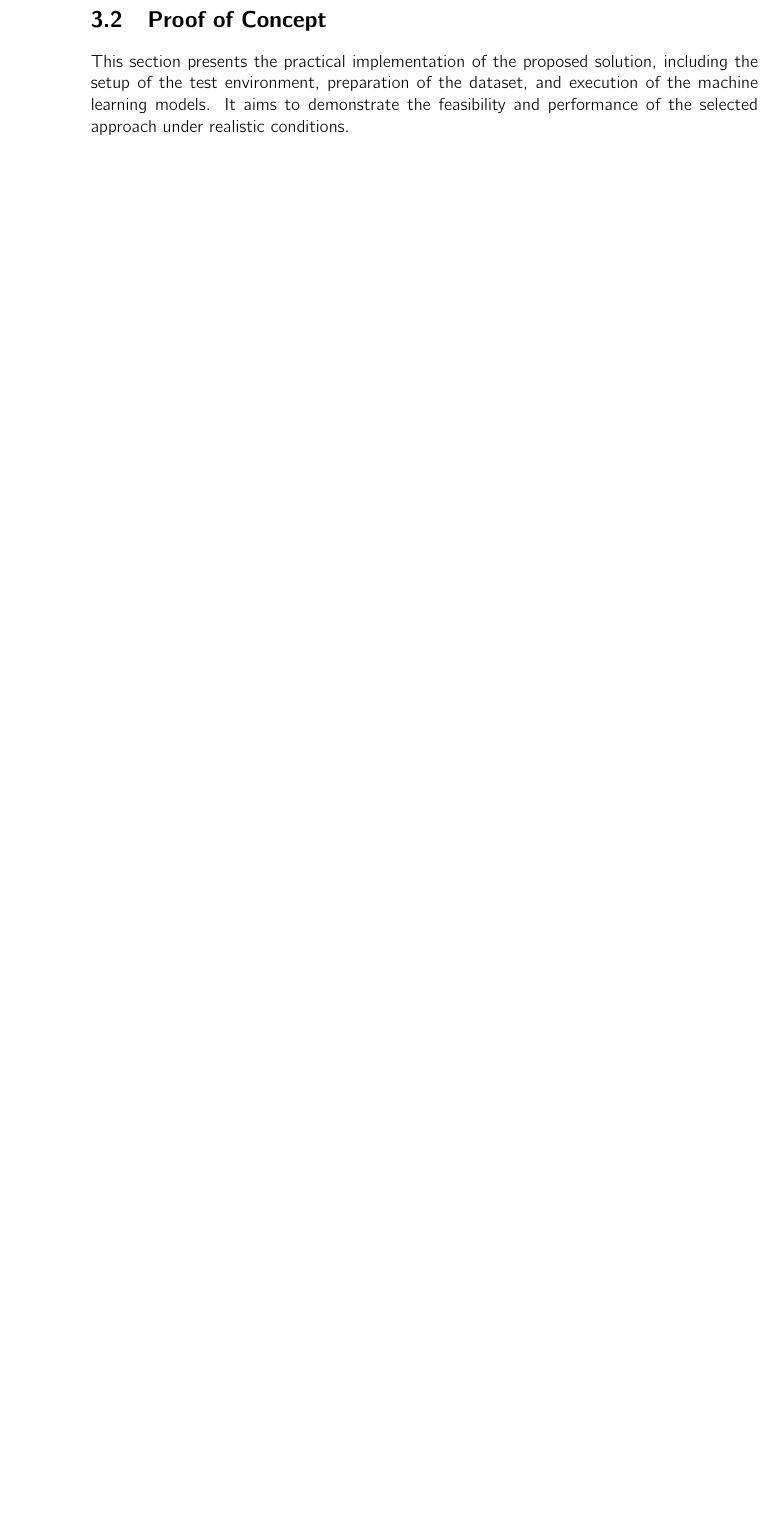
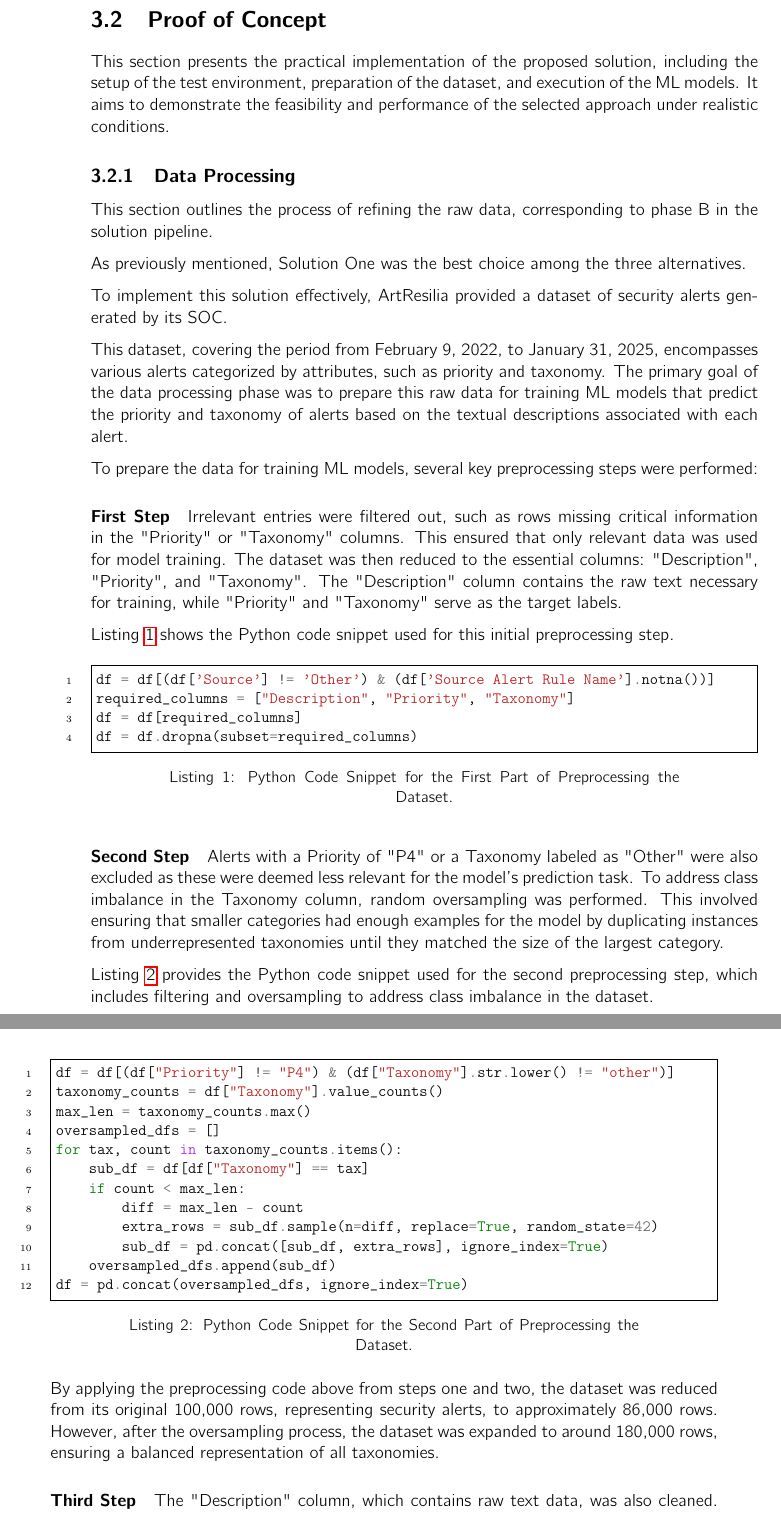
Before and after one commit to tomas-1231443/tmdei-dissertation, a LaTeX thesis (main.tex, which reads ch3/chapter3.tex, tmdei-style.cls): part of page 57 of 66 before the commit and two parts of pages 59 and 60 of 70 after it, the two joined at a grey line, cut so that both start at the same text, the shorter picture padded with empty space. Compiled offline with pdfLaTeX.

```diff
--- a/ch3/chapter3.tex
+++ b/ch3/chapter3.tex
@@ -330,4 +330,74 @@
 In conclusion, Solution 1 is the best option for real-time alert classification and long-term adaptability in a SOC environment.
 
 \section{Proof of Concept}
-This section presents the practical implementation of the proposed solution, including the setup of the test environment, preparation of the dataset, and execution of the machine learning models. It aims to demonstrate the feasibility and performance of the selected approach under realistic conditions.
+This section presents the practical implementation of the proposed solution, including the setup of the test environment, preparation of the dataset, and execution of the ML models. It aims to demonstrate the feasibility and performance of the selected approach under realistic conditions.
+
+\subsection{Data Processing}
+This section outlines the process of refining the raw data, corresponding to phase B in the solution pipeline.
+
+As previously mentioned, Solution One was the best choice among the three alternatives.
+
+To implement this solution effectively, ArtResilia provided a dataset of security alerts generated by its SOC.
+
+This dataset, covering the period from February 9, 2022, to January 31, 2025, encompasses various alerts categorized by attributes, such as priority and taxonomy.
+The primary goal of the data processing phase was to prepare this raw data for training ML models that predict the priority and taxonomy of alerts based on the textual descriptions associated with each alert.
+
+To prepare the data for training ML models, several key preprocessing steps were performed:
+
+\paragraph{First Step}
+Irrelevant entries were filtered out, such as rows missing critical information in the "Priority" or "Taxonomy" columns.
+This ensured that only relevant data was used for model training.
+The dataset was then reduced to the essential columns: "Description", "Priority", and "Taxonomy".
+The "Description" column contains the raw text necessary for training, while "Priority" and "Taxonomy" serve as the target labels.
+
+Listing~\ref{lst:first_preprocessing} shows the Python code snippet used for this initial preprocessing step.
+
+\vspace{0.2cm}
+\noindent
+\begin{minipage}{\linewidth}
+\begin{minted}{python}
+df = df[(df['Source'] != 'Other') & (df['Source Alert Rule Name'].notna())]
+required_columns = ["Description", "Priority", "Taxonomy"]
+df = df[required_columns]
+df = df.dropna(subset=required_columns)
+\end{minted}
+\captionof{listing}{Python Code Snippet for the First Part of Preprocessing the Dataset.}
+\label{lst:first_preprocessing}
+\end{minipage}
+\vspace{0.1cm}
+
+\paragraph{Second Step}
+Alerts with a Priority of "P4" or a Taxonomy labeled as "Other" were also excluded as these were deemed less relevant for the model's prediction task.
+To address class imbalance in the Taxonomy column, random oversampling was performed.
+This involved ensuring that smaller categories had enough examples for the model by duplicating instances from underrepresented taxonomies until they matched the size of the largest category.
+
+Listing~\ref{lst:second_preprocessing} provides the Python code snippet used for the second preprocessing step, which includes filtering and oversampling to address class imbalance in the dataset.
+
+\vspace{0.2cm}
+\noindent
+\begin{minipage}{\linewidth}
+\begin{minted}{python}
+df = df[(df["Priority"] != "P4") & (df["Taxonomy"].str.lower() != "other")]
+taxonomy_counts = df["Taxonomy"].value_counts()
+max_len = taxonomy_counts.max()
+oversampled_dfs = []
+for tax, count in taxonomy_counts.items():
+    sub_df = df[df["Taxonomy"] == tax]
+    if count < max_len:
+        diff = max_len - count
+        extra_rows = sub_df.sample(n=diff, replace=True, random_state=42)
+        sub_df = pd.concat([sub_df, extra_rows], ignore_index=True)
+    oversampled_dfs.append(sub_df)
+df = pd.concat(oversampled_dfs, ignore_index=True)
+\end{minted}
+\captionof{listing}{Python Code Snippet for the Second Part of Preprocessing the Dataset.}
+\label{lst:second_preprocessing}
+\end{minipage}
+\vspace{0.1cm}
+
+By applying the preprocessing code above from steps one and two, the dataset was reduced from its original 100,000 rows, representing security alerts, to approximately 86,000 rows.
+However, after the oversampling process, the dataset was expanded to around 180,000 rows, ensuring a balanced representation of all taxonomies.
+
+\paragraph{Third Step}
+
+The "Description" column, which contains raw text data, was also cleaned.
--- a/tmdei-style.cls
+++ b/tmdei-style.cls
@@ -29,6 +29,7 @@
 
 \NeedsTeXFormat{LaTeX2e}[1996/12/01]
 \newcommand{\classname}{tmdei-style}
+\newcommand{\lstlistlistingname}{List of Listings}
 \ProvidesClass{\classname}
 \providecommand{\baseclass}{book}
 
```
Also changed, not shown: frontmatter/frontmatter.tex (+2 -2 lines), main.tex (+11 -0 lines), main.pdf, ch3/chapter3.tex (49 more changed lines), tmdei-style.cls (56 more changed lines), 1 other file.
